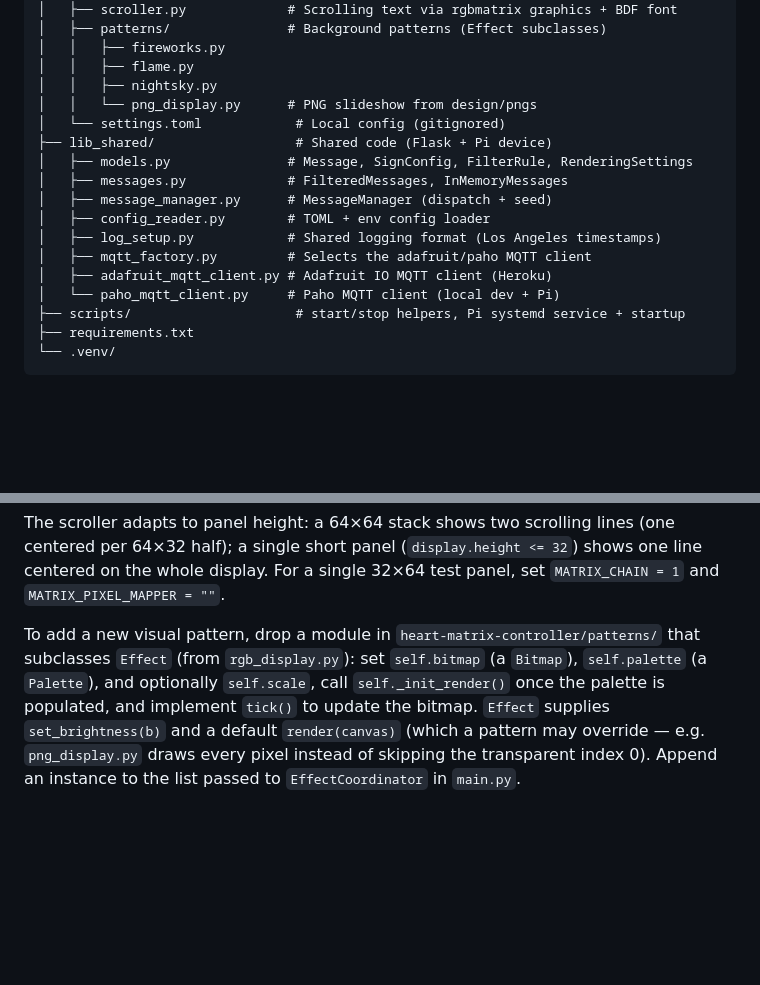
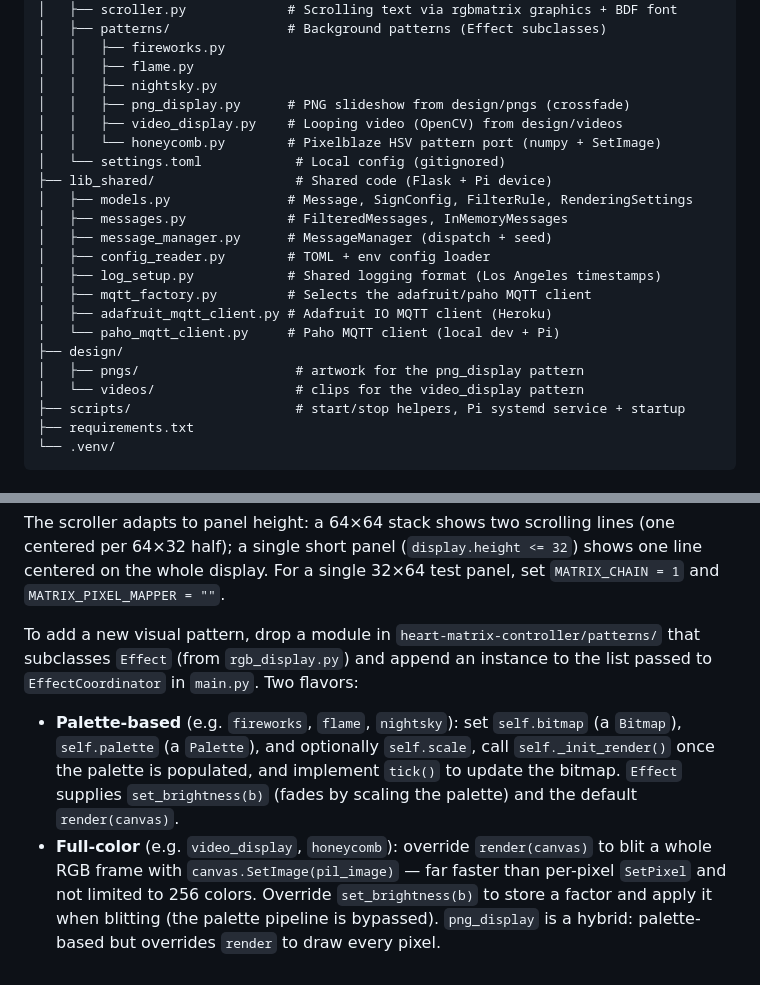
Before and after one commit to mbustosorg/lindsay-50, a Markdown page: CLAUDE.md, 2 parts joined by grey strips. Rendered like a GitHub page; blank space fills up the shorter version.

```diff
--- a/CLAUDE.md
+++ b/CLAUDE.md
@@ -31,7 +31,9 @@ lindsay-50/
 │   │   ├── fireworks.py
 │   │   ├── flame.py
 │   │   ├── nightsky.py
-│   │   └── png_display.py      # PNG slideshow from design/pngs
+│   │   ├── png_display.py      # PNG slideshow from design/pngs (crossfade)
+│   │   ├── video_display.py    # Looping video (OpenCV) from design/videos
+│   │   └── honeycomb.py        # Pixelblaze HSV pattern port (numpy + SetImage)
 │   └── settings.toml            # Local config (gitignored)
 ├── lib_shared/                  # Shared code (Flask + Pi device)
 │   ├── models.py               # Message, SignConfig, FilterRule, RenderingSettings
@@ -42,6 +44,9 @@ lindsay-50/
 │   ├── mqtt_factory.py         # Selects the adafruit/paho MQTT client
 │   ├── adafruit_mqtt_client.py # Adafruit IO MQTT client (Heroku)
 │   └── paho_mqtt_client.py     # Paho MQTT client (local dev + Pi)
+├── design/
+│   ├── pngs/                    # artwork for the png_display pattern
+│   └── videos/                  # clips for the video_display pattern
 ├── scripts/                     # start/stop helpers, Pi systemd service + startup
 ├── requirements.txt
 └── .venv/
@@ -163,4 +168,7 @@ Panel geometry (rows/cols/chain/mapper/hardware mapping/pwm bits/gpio slowdown)
 
 The scroller adapts to panel height: a 64×64 stack shows two scrolling lines (one centered per 64×32 half); a single short panel (`display.height <= 32`) shows one line centered on the whole display. For a single 32×64 test panel, set `MATRIX_CHAIN = 1` and `MATRIX_PIXEL_MAPPER = ""`.
 
-To add a new visual pattern, drop a module in `heart-matrix-controller/patterns/` that subclasses `Effect` (from `rgb_display.py`): set `self.bitmap` (a `Bitmap`), `self.palette` (a `Palette`), and optionally `self.scale`, call `self._init_render()` once the palette is populated, and implement `tick()` to update the bitmap. `Effect` supplies `set_brightness(b)` and a default `render(canvas)` (which a pattern may override — e.g. `png_display.py` draws every pixel instead of skipping the transparent index 0). Append an instance to the list passed to `EffectCoordinator` in `main.py`.
+To add a new visual pattern, drop a module in `heart-matrix-controller/patterns/` that subclasses `Effect` (from `rgb_display.py`) and append an instance to the list passed to `EffectCoordinator` in `main.py`. Two flavors:
+
+- **Palette-based** (e.g. `fireworks`, `flame`, `nightsky`): set `self.bitmap` (a `Bitmap`), `self.palette` (a `Palette`), and optionally `self.scale`, call `self._init_render()` once the palette is populated, and implement `tick()` to update the bitmap. `Effect` supplies `set_brightness(b)` (fades by scaling the palette) and the default `render(canvas)`.
+- **Full-color** (e.g. `video_display`, `honeycomb`): override `render(canvas)` to blit a whole RGB frame with `canvas.SetImage(pil_image)` — far faster than per-pixel `SetPixel` and not limited to 256 colors. Override `set_brightness(b)` to store a factor and apply it when blitting (the palette pipeline is bypassed). `png_display` is a hybrid: palette-based but overrides `render` to draw every pixel.
```
Also changed, not shown: README.md (+15 -1 lines).
